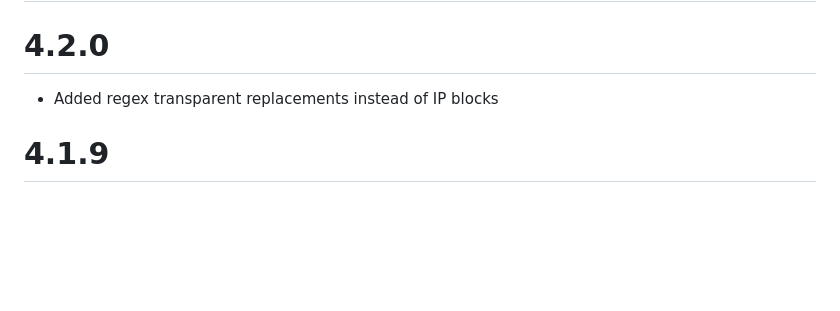
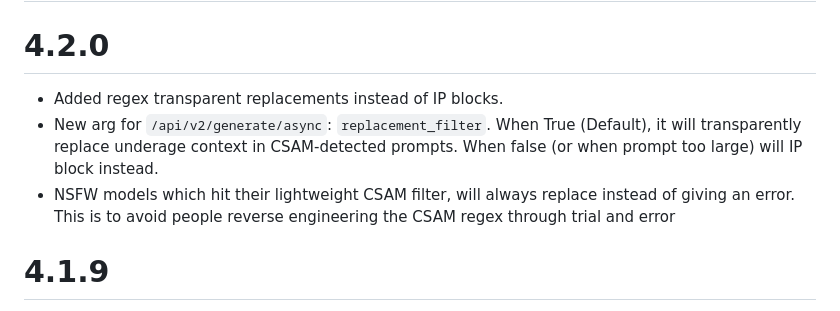
Before and after one commit to Haidra-Org/AI-Horde, a Markdown page: CHANGELOG.md, the part around the change. GitHub-like rendering; blank space fills up the shorter version.

Commit message:
changelog

```diff
--- a/CHANGELOG.md
+++ b/CHANGELOG.md
@@ -2,7 +2,9 @@
 
 # 4.2.0
 
-* Added regex transparent replacements instead of IP blocks
+* Added regex transparent replacements instead of IP blocks.
+* New arg for `/api/v2/generate/async`: `replacement_filter`. When True (Default), it will transparently replace underage context in CSAM-detected prompts. When false (or when prompt too large) will IP block instead.
+* NSFW models which hit their lightweight CSAM filter, will always replace instead of giving an error. This is to avoid people reverse engineering the CSAM regex through trial and error
 
 # 4.1.9
 
```
